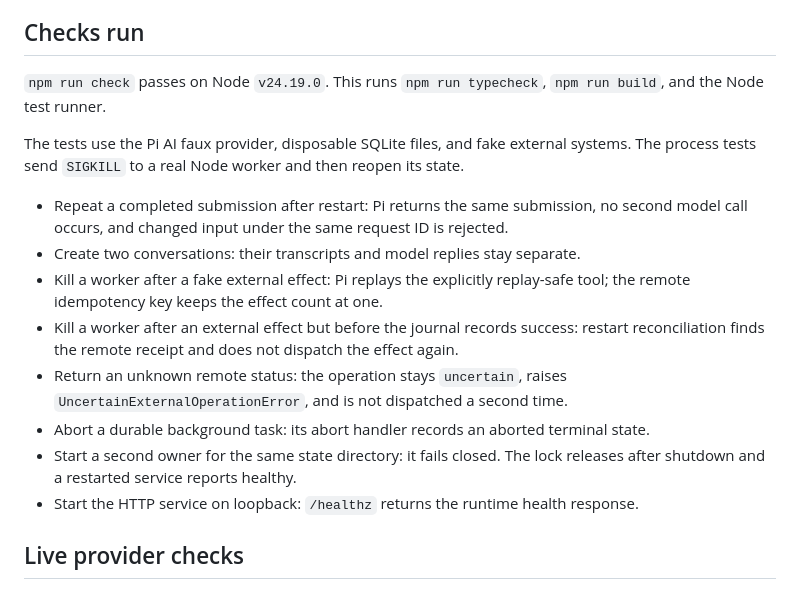
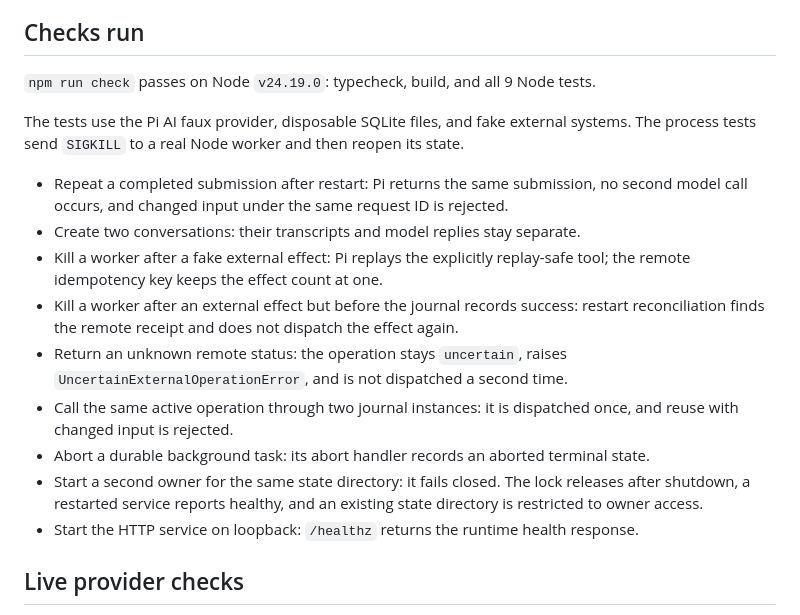
Before and after one commit to GordonCopestake/Slice, a Markdown page: docs/phase0-results.md, the part around the change. GitHub-like rendering.

Commit message:
fix: harden Phase 0 recovery and state privacy

```diff
--- a/docs/phase0-results.md
+++ b/docs/phase0-results.md
@@ -16,7 +16,7 @@ Direct dependencies are pinned exactly. `package-lock.json` pins the complete in
 
 ## Checks run
 
-`npm run check` passes on Node `v24.19.0`. This runs `npm run typecheck`, `npm run build`, and the Node test runner.
+`npm run check` passes on Node `v24.19.0`: typecheck, build, and all 9 Node tests.
 
 The tests use the Pi AI faux provider, disposable SQLite files, and fake external systems. The process tests send `SIGKILL` to a real Node worker and then reopen its state.
 
@@ -25,8 +25,9 @@ The tests use the Pi AI faux provider, disposable SQLite files, and fake externa
 - Kill a worker after a fake external effect: Pi replays the explicitly replay-safe tool; the remote idempotency key keeps the effect count at one.
 - Kill a worker after an external effect but before the journal records success: restart reconciliation finds the remote receipt and does not dispatch the effect again.
 - Return an unknown remote status: the operation stays `uncertain`, raises `UncertainExternalOperationError`, and is not dispatched a second time.
+- Call the same active operation through two journal instances: it is dispatched once, and reuse with changed input is rejected.
 - Abort a durable background task: its abort handler records an aborted terminal state.
-- Start a second owner for the same state directory: it fails closed. The lock releases after shutdown and a restarted service reports healthy.
+- Start a second owner for the same state directory: it fails closed. The lock releases after shutdown, a restarted service reports healthy, and an existing state directory is restricted to owner access.
 - Start the HTTP service on loopback: `/healthz` returns the runtime health response.
 
 ## Live provider checks
```
